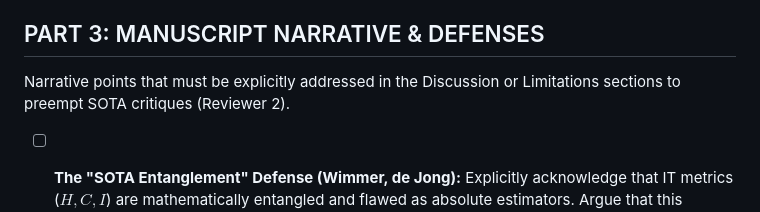
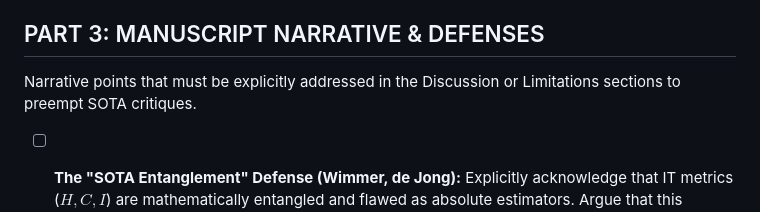
Before and after one commit to endrwalter/uncertainty_ml, a Markdown page: TODO_v1.md, the part around the change. Rendered like a GitHub page.

Commit message:
Fix formatting issues in TODO_v1.md

```diff
--- a/TODO_v1.md
+++ b/TODO_v1.md
@@ -27,7 +27,7 @@ Tasks related to extracting metrics, running rejection curves, and generating th
 - [ ] **Statistical Rejection Audit (Mann-Whitney U):** Run non-parametric tests comparing the uncertainty profiles ($H, C, I$) of the "Kept" vs. "Removed" cohorts to prove CCRC targets the statistical tails of *both* classes.
 
 ## PART 3: MANUSCRIPT NARRATIVE & DEFENSES
-Narrative points that must be explicitly addressed in the Discussion or Limitations sections to preempt SOTA critiques (Reviewer 2).
+Narrative points that must be explicitly addressed in the Discussion or Limitations sections to preempt SOTA critiques.
 
 - [ ] **The "SOTA Entanglement" Defense (Wimmer, de Jong):** Explicitly acknowledge that IT metrics ($H, C, I$) are mathematically entangled and flawed as absolute estimators. Argue that this entanglement is *exactly* why standard Global Rejection acts as a catastrophic minority-class deletion filter.
 - [ ] **The "Ordinal vs. Absolute" Defense (Why CCRC works):** Defend CCRC by explaining it shifts reliance from the *absolute mathematical purity* of the uncertainty score to its *ordinal ranking* within a localized clinical trajectory (grading on a curve).
```
